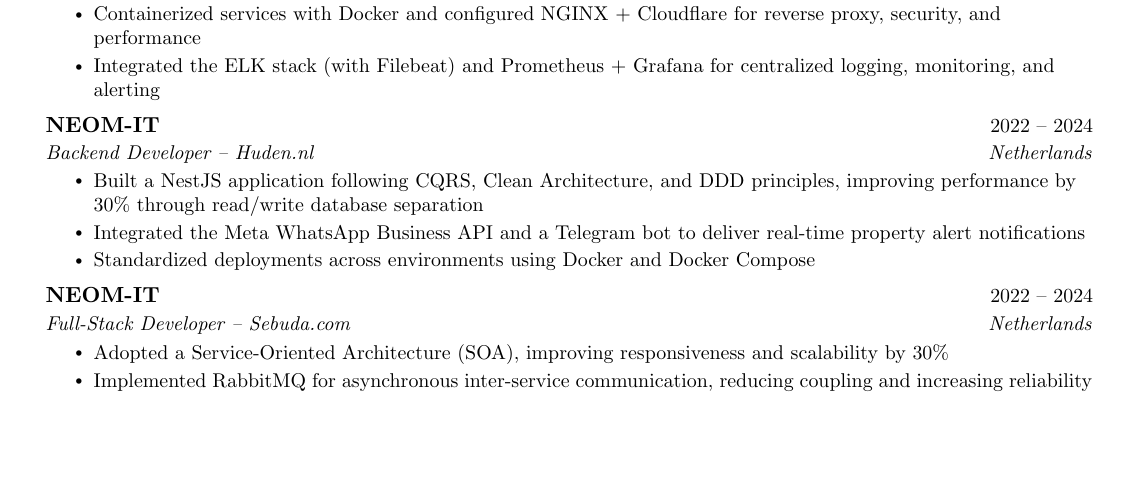
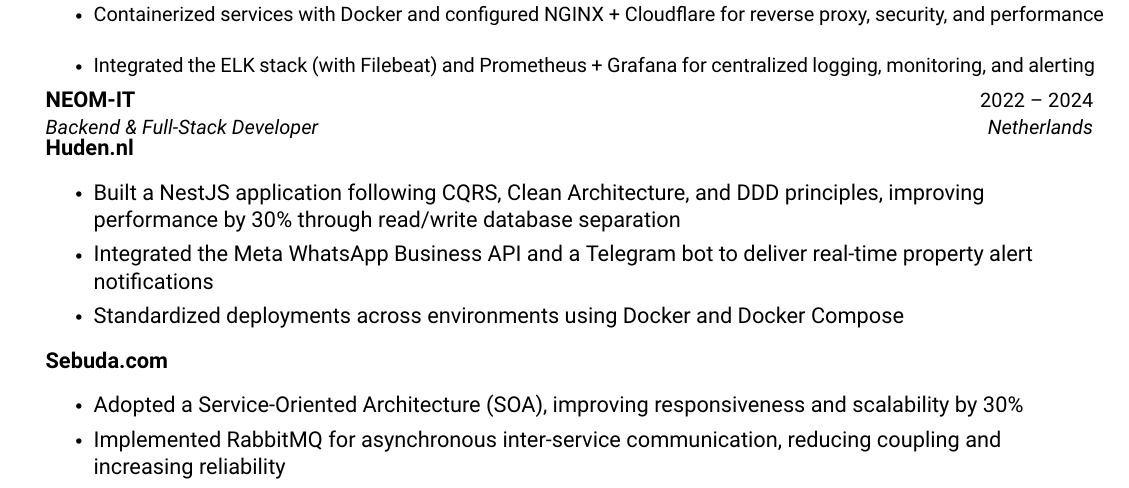
Before and after one commit to mohamadhasan1992/ResumeTex, a LaTeX document (MohamadHasanTabrizi.tex): part of page 1 of 2, cut so that both start at the same text, the shorter picture padded with empty space. Compiled offline with pdfLaTeX.

Commit message:
CHANGE font and merge NeomIt

```diff
--- a/MohamadHasanTabrizi.tex
+++ b/MohamadHasanTabrizi.tex
@@ -28,6 +28,11 @@
 \fancyfoot{}
 \renewcommand{\headrulewidth}{0pt}
 \renewcommand{\footrulewidth}{0pt}
+
+
+% -------------------- FONT OPTIONS --------------------
+\usepackage[sfdefault]{roboto}
+
 
 % Adjust margins
 \addtolength{\oddsidemargin}{-0.5in}
@@ -167,19 +172,24 @@
         \resumeItem{Integrated the ELK stack (with Filebeat) and Prometheus + Grafana for centralized logging, monitoring, and alerting}
       \resumeItemListEnd
 
-    \resumeSubheading
+\resumeSubheading
       {NEOM-IT}{2022 -- 2024}
-      {Backend Developer -- Huden.nl}{Netherlands}
-      \resumeItemListStart
-        \resumeItem{Built a NestJS application following CQRS, Clean Architecture, and DDD principles, improving performance by 30\% through read/write database separation}
-        \resumeItem{Integrated the Meta WhatsApp Business API and a Telegram bot to deliver real-time property alert notifications}
-        \resumeItem{Standardized deployments across environments using Docker and Docker Compose}
-      \resumeItemListEnd
+      {Backend \& Full-Stack Developer}{Netherlands}
 
-    \resumeSubheading
-      {NEOM-IT}{2022 -- 2024}
-      {Full-Stack Developer -- Sebuda.com}{Netherlands}
-      \resumeItemListStart
-        \resumeItem{Adopted a Service-Oriented Architecture (SOA), improving responsiveness and scalability by 30\%}
-        \resumeItem{Implemented RabbitMQ for asynchronous inter-service communication, reducing coupling and increasing reliability}
-        \resumeItem{Built real-time notifications with Firebase Cloud Messaging (FCM) and a live chat system using Socket.IO}
+      \textbf{Huden.nl}
+      \begin{itemize}
+        \item Built a NestJS application following CQRS, Clean Architecture, and DDD principles, improving performance by 30\% through read/write database separation
+        \item Integrated the Meta WhatsApp Business API and a Telegram bot to deliver real-time property alert notifications
+        \item Standardized deployments across environments using Docker and Docker Compose
+      \end{itemize}
+
+      \textbf{Sebuda.com}
+      \begin{itemize}
+        \item Adopted a Service-Oriented Architecture (SOA), improving responsiveness and scalability by 30\%
+        \item Implemented RabbitMQ for asynchronous inter-service communication, reducing coupling and increasing reliability
+        \item Built real-time notifications with Firebase Cloud Messaging (FCM) and a live chat system using Socket.IO
+        \item Integrated third-party APIs (Facebook, YouTube, TikTok, X) to streamline account listing and verification workflows
+        \item Set up the ELK stack for centralized logging and performance monitoring
+      \end{itemize}
+
+
```
Also changed, not shown: MohamadHasanTabrizi.pdf, MohamadHasanTabrizi.tex (3 more changed lines), 1 other file.
